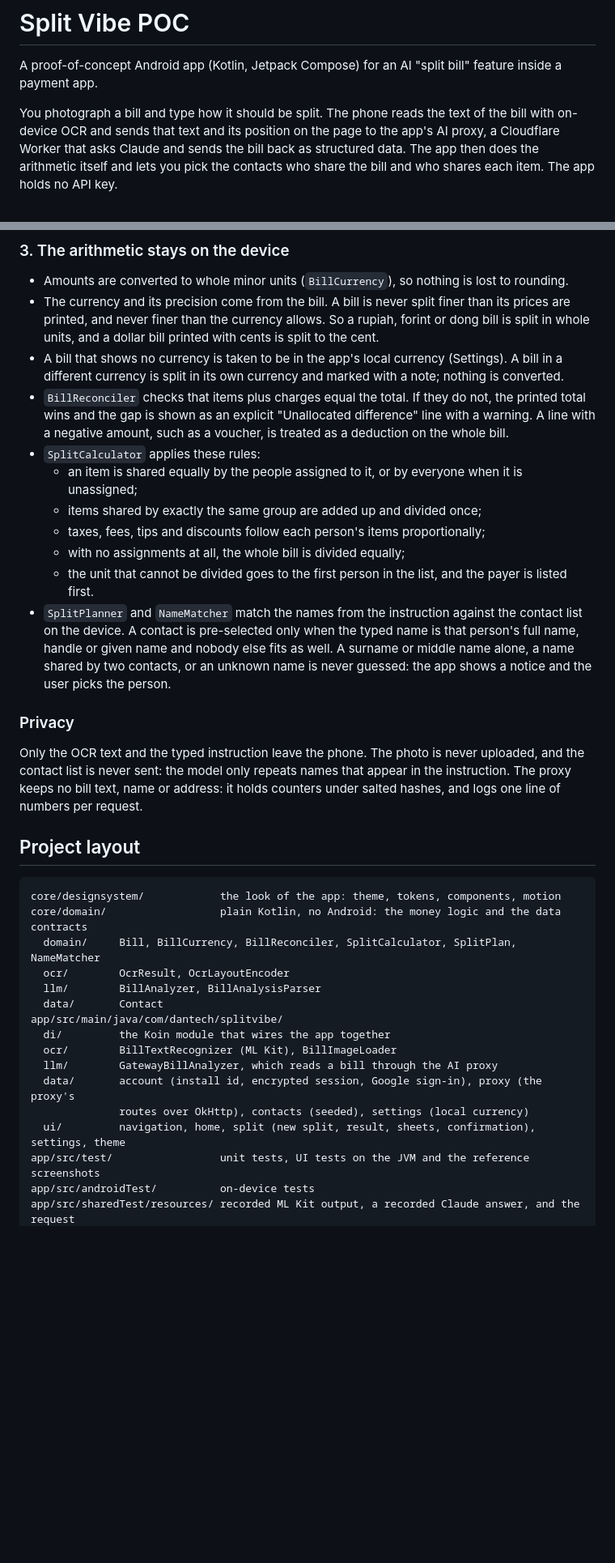
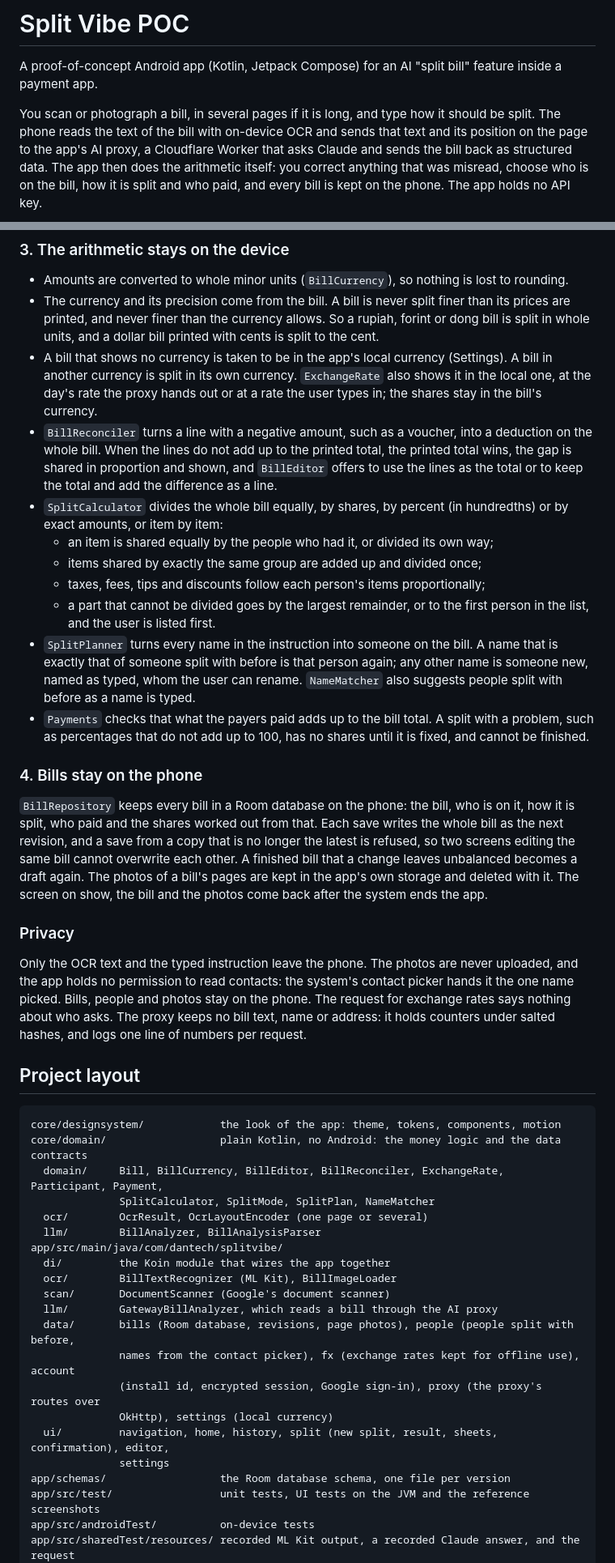
Before and after one commit to dantech0xff/split-bill-poc, a Markdown page: README.md, 2 parts joined by grey strips. Shown at 81% size. GitHub-like rendering; blank space fills up the shorter version.

````diff
--- a/README.md
+++ b/README.md
@@ -3,10 +3,11 @@
 A proof-of-concept Android app (Kotlin, Jetpack Compose) for an AI "split bill" feature inside a
 payment app.
 
-You photograph a bill and type how it should be split. The phone reads the text of the bill with
-on-device OCR and sends that text and its position on the page to the app's AI proxy, a Cloudflare
-Worker that asks Claude and sends the bill back as structured data. The app then does the
-arithmetic itself and lets you pick the contacts who share the bill and who shares each item. The
+You scan or photograph a bill, in several pages if it is long, and type how it should be split.
+The phone reads the text of the bill with on-device OCR and sends that text and its position on the
+page to the app's AI proxy, a Cloudflare Worker that asks Claude and sends the bill back as
+structured data. The app then does the arithmetic itself: you correct anything that was misread,
+choose who is on the bill, how it is split and who paid, and every bill is kept on the phone. The
 app holds no API key.
 
 ```mermaid
@@ -137,45 +152,66 @@ didn't drink"), which leaves it to everyone else. The model does not compute any
 - The currency and its precision come from the bill. A bill is never split finer than its prices
   are printed, and never finer than the currency allows. So a rupiah, forint or dong bill is split
   in whole units, and a dollar bill printed with cents is split to the cent.
-- A bill that shows no currency is taken to be in the app's local currency (Settings). A bill in a
-  different currency is split in its own currency and marked with a note; nothing is converted.
-- `BillReconciler` checks that items plus charges equal the total. If they do not, the printed total
-  wins and the gap is shown as an explicit "Unallocated difference" line with a warning. A line with
-  a negative amount, such as a voucher, is treated as a deduction on the whole bill.
-- `SplitCalculator` applies these rules:
-  - an item is shared equally by the people assigned to it, or by everyone when it is unassigned;
+- A bill that shows no currency is taken to be in the app's local currency (Settings). A bill in
+  another currency is split in its own currency. `ExchangeRate` also shows it in the local one, at
+  the day's rate the proxy hands out or at a rate the user types in; the shares stay in the bill's
+  currency.
+- `BillReconciler` turns a line with a negative amount, such as a voucher, into a deduction on the
+  whole bill. When the lines do not add up to the printed total, the printed total wins, the gap is
+  shared in proportion and shown, and `BillEditor` offers to use the lines as the total or to keep
+  the total and add the difference as a line.
+- `SplitCalculator` divides the whole bill equally, by shares, by percent (in hundredths) or by exact
+  amounts, or item by item:
+  - an item is shared equally by the people who had it, or divided its own way;
   - items shared by exactly the same group are added up and divided once;
   - taxes, fees, tips and discounts follow each person's items proportionally;
-  - with no assignments at all, the whole bill is divided equally;
-  - the unit that cannot be divided goes to the first person in the list, and the payer is listed first.
-- `SplitPlanner` and `NameMatcher` match the names from the instruction against the contact list on the
-  device. A contact is pre-selected only when the typed name is that person's full name, handle or
-  given name and nobody else fits as well. A surname or middle name alone, a name shared by two
-  contacts, or an unknown name is never guessed: the app shows a notice and the user picks the person.
+  - a part that cannot be divided goes by the largest remainder, or to the first person in the list,
+    and the user is listed first.
+- `SplitPlanner` turns every name in the instruction into someone on the bill. A name that is exactly
+  that of someone split with before is that person again; any other name is someone new, named as
+  typed, whom the user can rename. `NameMatcher` also suggests people split with before as a name
+  is typed.
+- `Payments` checks that what the payers paid adds up to the bill total. A split with a problem, such
+  as percentages that do not add up to 100, has no shares until it is fixed, and cannot be finished.
+
+### 4. Bills stay on the phone
+
+`BillRepository` keeps every bill in a Room database on the phone: the bill, who is on it, how it is
+split, who paid and the shares worked out from that. Each save writes the whole bill as the next
+revision, and a save from a copy that is no longer the latest is refused, so two screens editing the
+same bill cannot overwrite each other. A finished bill that a change leaves unbalanced becomes a
+draft again. The photos of a bill's pages are kept in the app's own storage and deleted with it. The
+screen on show, the bill and the photos come back after the system ends the app.
 
 ### Privacy
 
-Only the OCR text and the typed instruction leave the phone. The photo is never uploaded, and the
-contact list is never sent: the model only repeats names that appear in the instruction. The proxy
-keeps no bill text, name or address: it holds counters under salted hashes, and logs one line of
-numbers per request.
+Only the OCR text and the typed instruction leave the phone. The photos are never uploaded, and the
+app holds no permission to read contacts: the system's contact picker hands it the one name picked.
+Bills, people and photos stay on the phone. The request for exchange rates says nothing about who
+asks. The proxy keeps no bill text, name or address: it holds counters under salted hashes, and logs
+one line of numbers per request.
 
 ## Project layout
 
 ```text
 core/designsystem/            the look of the app: theme, tokens, components, motion
 core/domain/                  plain Kotlin, no Android: the money logic and the data contracts
-  domain/     Bill, BillCurrency, BillReconciler, SplitCalculator, SplitPlan, NameMatcher
-  ocr/        OcrResult, OcrLayoutEncoder
+  domain/     Bill, BillCurrency, BillEditor, BillReconciler, ExchangeRate, Participant, Payment,
+              SplitCalculator, SplitMode, SplitPlan, NameMatcher
+  ocr/        OcrResult, OcrLayoutEncoder (one page or several)
   llm/        BillAnalyzer, BillAnalysisParser
-  data/       Contact
 app/src/main/java/com/dantech/splitvibe/
   di/         the Koin module that wires the app together
   ocr/        BillTextRecognizer (ML Kit), BillImageLoader
+  scan/       DocumentScanner (Google's document scanner)
   llm/        GatewayBillAnalyzer, which reads a bill through the AI proxy
-  data/       account (install id, encrypted session, Google sign-in), proxy (the proxy's
-              routes over OkHttp), contacts (seeded), settings (local currency)
-  ui/         navigation, home, split (new split, result, sheets, confirmation), settings, theme
+  data/       bills (Room database, revisions, page photos), people (people split with before,
+              names from the contact picker), fx (exchange rates kept for offline use), account
+              (install id, encrypted session, Google sign-in), proxy (the proxy's routes over
+              OkHttp), settings (local currency)
+  ui/         navigation, home, history, split (new split, result, sheets, confirmation), editor,
+              settings
+app/schemas/                  the Room database schema, one file per version
 app/src/test/                 unit tests, UI tests on the JVM and the reference screenshots
 app/src/androidTest/          on-device tests
 app/src/sharedTest/resources/ recorded ML Kit output, a recorded Claude answer, and the request
````
Also changed, not shown: other parts of README.md (+57 -35 lines), docs/architecture.md (+23 -14 lines), docs/screenshots/new-split.png.
